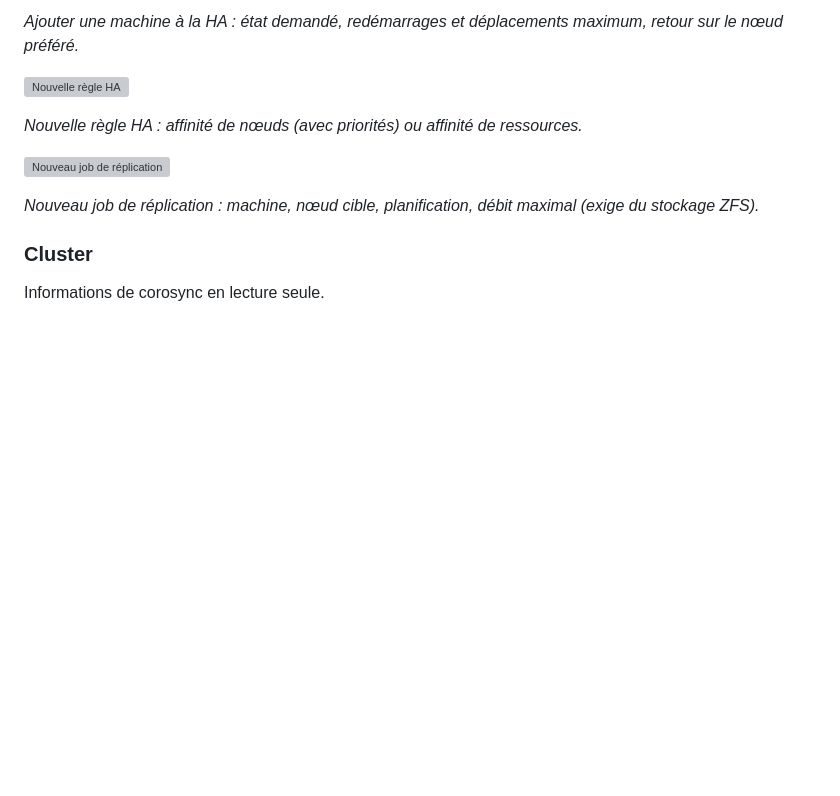
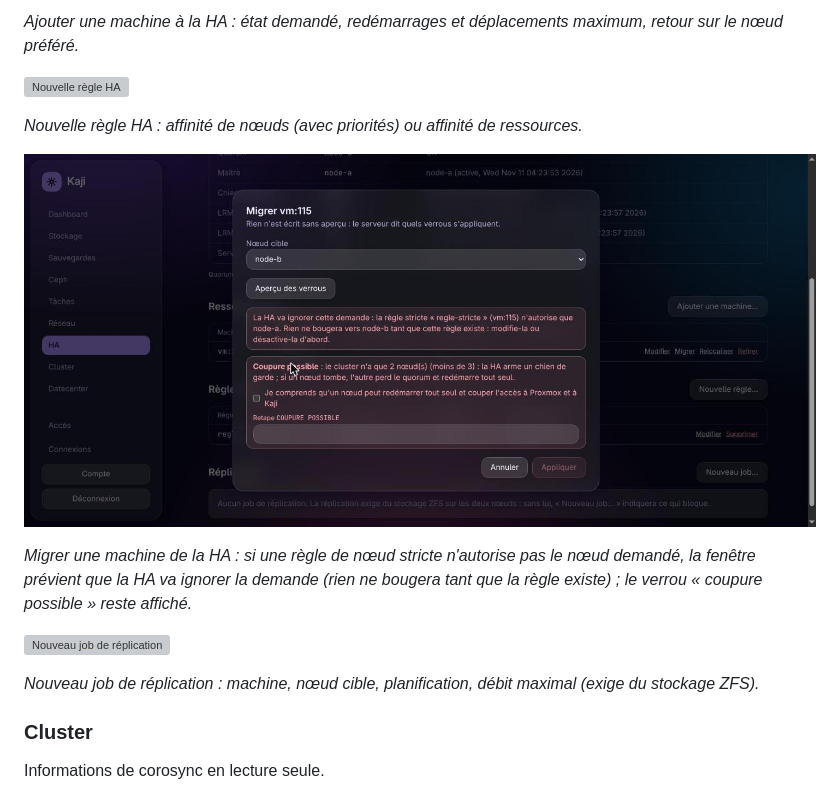
Before and after one commit to Ek8Oxilive/kaji, a Markdown page: README.md, the part around the change. GitHub-like rendering; pictures changed too: docs/captures/ha-regle-stricte.jpg (added); blank space fills up the shorter version; grey boxes are pictures that could not be loaded.

```diff
--- a/README.md
+++ b/README.md
@@ -514,6 +514,10 @@ Haute disponibilité (ressources, règles) et réplication de stockage. Toute é
 
 *Nouvelle règle HA : affinité de nœuds (avec priorités) ou affinité de ressources.*
 
+![Migration ignorée par une règle stricte](docs/captures/ha-regle-stricte.jpg)
+
+*Migrer une machine de la HA : si une règle de nœud stricte n'autorise pas le nœud demandé, la fenêtre prévient que la HA va ignorer la demande (rien ne bougera tant que la règle existe) ; le verrou « coupure possible » reste affiché.*
+
 ![Nouveau job de réplication ](docs/captures/ha-replication.jpg)
 
 *Nouveau job de réplication : machine, nœud cible, planification, débit maximal (exige du stockage ZFS).*
```
Also changed, not shown: docs/REPRISE.md (+1 -1 lines).
